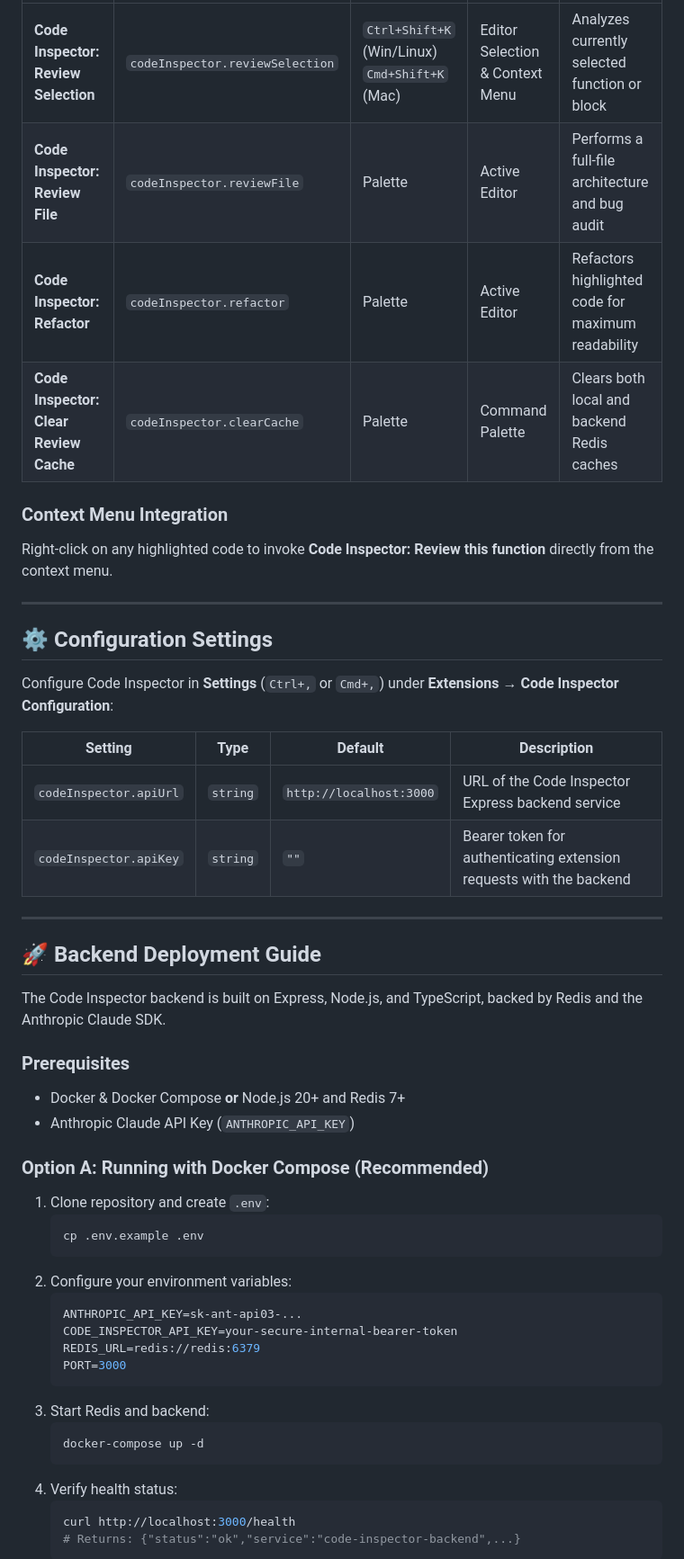
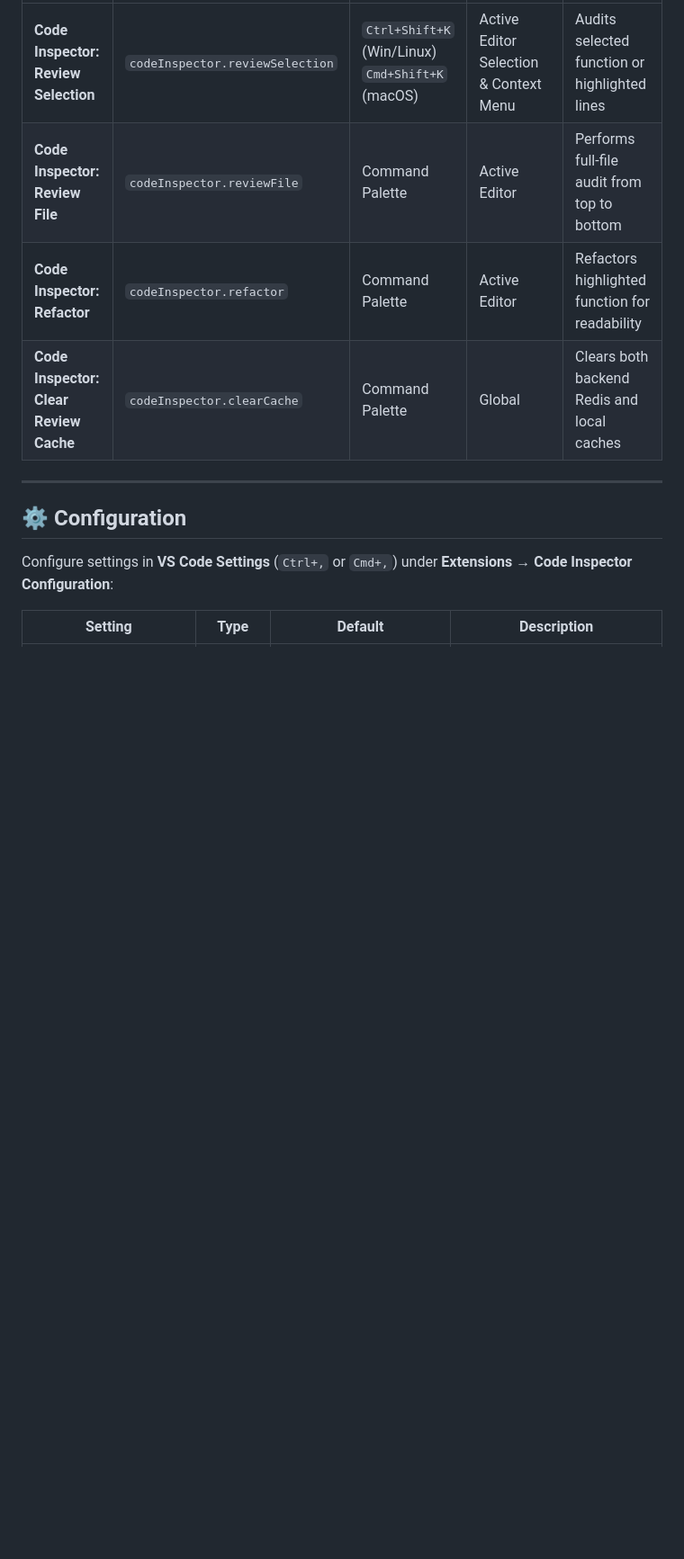
Before and after one commit to crnjihia/code-inspector, a Markdown page: extension/README.md, the part around one of its changes. Shown at 90% size. Rendered like a GitHub page; blank space fills up the shorter version.

````diff
--- a/extension/README.md
+++ b/extension/README.md
@@ -33,53 +37,14 @@
 |---|---|---|---|---|
-| **Code Inspector: Review Selection** | `codeInspector.reviewSelection` | `Ctrl+Shift+K` (Win/Linux)<br>`Cmd+Shift+K` (Mac) | Editor Selection & Context Menu | Analyzes currently selected function or block |
-| **Code Inspector: Review File** | `codeInspector.reviewFile` | Palette | Active Editor | Performs a full-file architecture and bug audit |
-| **Code Inspector: Refactor** | `codeInspector.refactor` | Palette | Active Editor | Refactors highlighted code for maximum readability |
-| **Code Inspector: Clear Review Cache**| `codeInspector.clearCache` | Palette | Command Palette | Clears both local and backend Redis caches |
-
-### Context Menu Integration
-Right-click on any highlighted code to invoke **Code Inspector: Review this function** directly from the context menu.
+| **Code Inspector: Review Selection** | `codeInspector.reviewSelection` | `Ctrl+Shift+K` (Win/Linux)<br>`Cmd+Shift+K` (macOS) | Active Editor Selection & Context Menu | Audits selected function or highlighted lines |
+| **Code Inspector: Review File** | `codeInspector.reviewFile` | Command Palette | Active Editor | Performs full-file audit from top to bottom |
+| **Code Inspector: Refactor** | `codeInspector.refactor` | Command Palette | Active Editor | Refactors highlighted function for readability |
+| **Code Inspector: Clear Review Cache**| `codeInspector.clearCache` | Command Palette | Global | Clears both backend Redis and local caches |
 
 ---
 
-## ⚙️ Configuration Settings
+## ⚙️ Configuration
 
-Configure Code Inspector in **Settings** (`Ctrl+,` or `Cmd+,`) under **Extensions → Code Inspector Configuration**:
+Configure settings in **VS Code Settings** (`Ctrl+,` or `Cmd+,`) under **Extensions → Code Inspector Configuration**:
 
 | Setting | Type | Default | Description |
 |---|---|---|---|
-| `codeInspector.apiUrl` | `string` | `http://localhost:3000` | URL of the Code Inspector Express backend service |
-| `codeInspector.apiKey` | `string` | `""` | Bearer token for authenticating extension requests with the backend |
-
----
-
-## 🚀 Backend Deployment Guide
-
-The Code Inspector backend is built on Express, Node.js, and TypeScript, backed by Redis and the Anthropic Claude SDK.
-
-### Prerequisites
-- Docker & Docker Compose **or** Node.js 20+ and Redis 7+
-- Anthropic Claude API Key (`ANTHROPIC_API_KEY`)
-
-### Option A: Running with Docker Compose (Recommended)
-
-1. Clone repository and create `.env`:
-   ```bash
-   cp .env.example .env
-   ```
-2. Configure your environment variables:
-   ```env
-   ANTHROPIC_API_KEY=sk-ant-api03-...
-   CODE_INSPECTOR_API_KEY=your-secure-internal-bearer-token
-   REDIS_URL=redis://redis:6379
-   PORT=3000
-   ```
-3. Start Redis and backend:
-   ```bash
-   docker-compose up -d
-   ```
-4. Verify health status:
-   ```bash
-   curl http://localhost:3000/health
-   # Returns: {"status":"ok","service":"code-inspector-backend",...}
-   ```
-
````
Also changed, not shown: other parts of extension/README.md (+26 -82 lines), README.md (+96 -93 lines).
